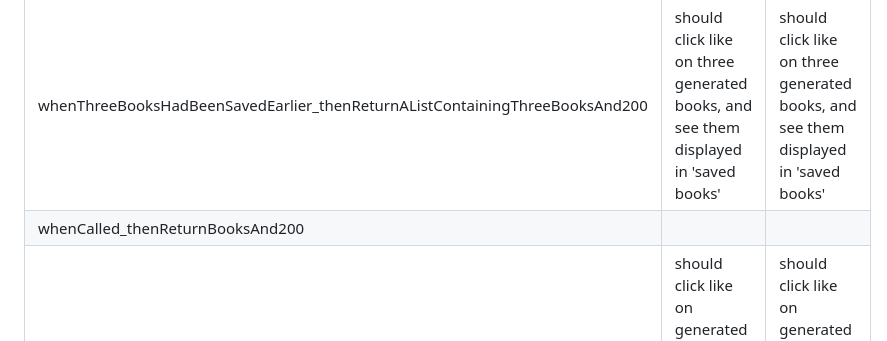
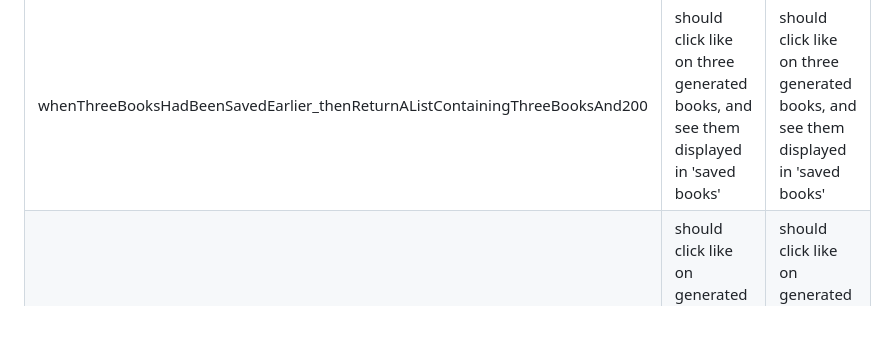
Before and after one commit to jzabulenas/online-bookstore, a Markdown page: end-to-end-tests.md, the part around one of its changes. Drawn GitHub-style.

```diff
--- a/end-to-end-tests.md
+++ b/end-to-end-tests.md
@@ -66,7 +66,6 @@ The thing is, if you call repositories in your backend tests, it may not be on p
 | whenSingleBookHadBeenSavedEarlier_thenReturnAListContainingOneBookAnd200    | should click like on a single generated book, and see it displayed in 'saved books'              | should click like on a single generated book, and see it displayed in 'saved books'              |
 | whenTwoBooksHadBeenSavedEarlier_thenReturnAListContainingTwoBooksAnd200     | should click like on two generated books, and see them displayed in 'saved books'                | should click like on two generated books, and see them displayed in 'saved books'                |
 | whenThreeBooksHadBeenSavedEarlier_thenReturnAListContainingThreeBooksAnd200 | should click like on three generated books, and see them displayed in 'saved books'              | should click like on three generated books, and see them displayed in 'saved books'              |
-| whenCalled_thenReturnBooksAnd200                                            |                                                                                                  |                                                                                                  |
 | whenOneUserHasBooksTheySaved_thenOtherUserHasNoneAnd200                     | should click like on generated books, and not see them displayed in 'saved books' for other user | should click like on generated books, and not see them displayed in 'saved books' for other user |
 | whenNoSavedBooksExist_thenReturnEmptyListAnd200                             | should not see liked books if no books are liked after generating books                          | should not see liked books if no books are liked after generating books                          |
 | whenUnauthenticated_thenReturn401AndNoBody                                  | Can't replicate                                                                                  | Can't replicate                                                                                  |
```
Also changed, not shown: other parts of end-to-end-tests.md (+0 -2 lines).
